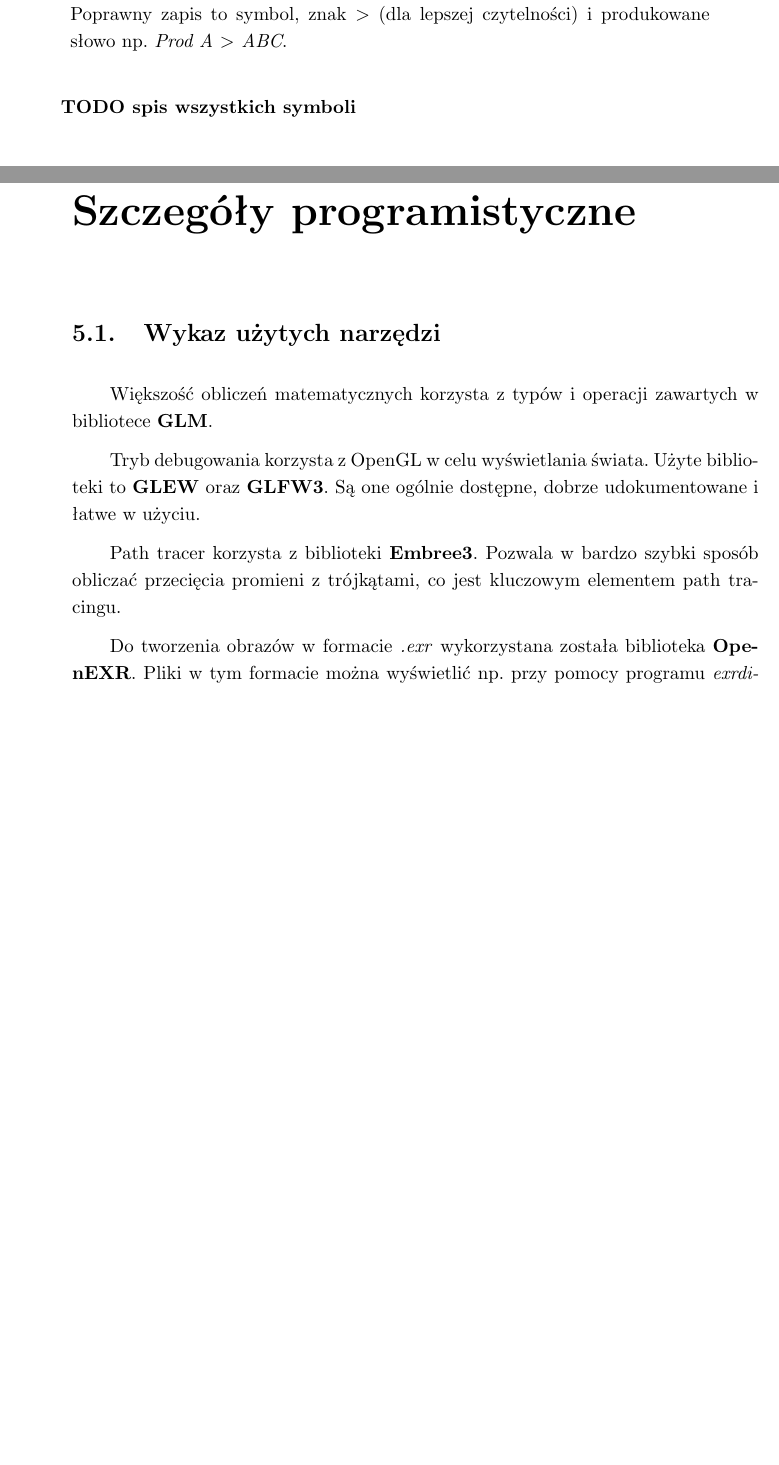
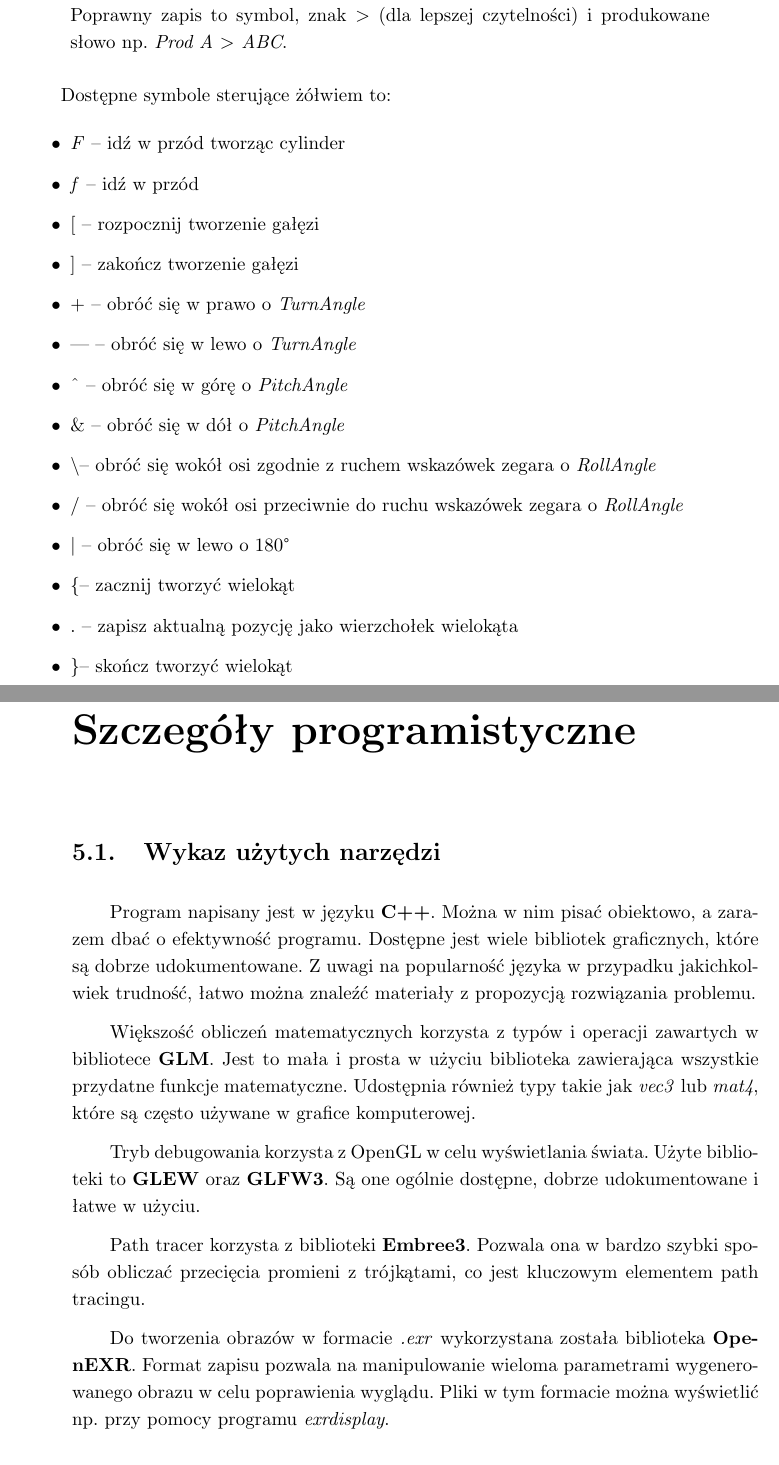
Before and after one commit to bratek20/RPForest, a LaTeX thesis (guide/guide.tex): two parts of pages 26 and 29 of 35 before the commit and two parts of pages 26 and 29 of 37 after it, joined at a grey line, cut so that both start at the same text, the shorter picture padded with empty space. Compiled offline with pdfLaTeX.

Commit message:
TODOs filled or removed. Guide tweaks.

```diff
--- a/guide/guide.tex
+++ b/guide/guide.tex
@@ -341,7 +348,23 @@
             \item \textit{Prod : char $>$ string } -- pojedyncza definicja produkcji. Plik może zawierać kilka takich wpisów (każdy w osobnej linii) i wszystkie zostaną uwzględnione. Poprawny zapis to symbol, znak $>$ (dla lepszej czytelności) i produkowane słowo np. \textit{Prod A $>$ ABC}.
         \end{itemize}
 
-        \textbf{TODO spis wszystkich symboli}
+        Dostępne symbole sterujące żółwiem to:
+        \begin{itemize}
+            \item \textit{F} -- idź w przód tworząc cylinder
+            \item \textit{f} -- idź w przód
+            \item {[} -- rozpocznij tworzenie gałęzi
+            \item {]} -- zakończ tworzenie gałęzi
+            \item + -- obróć się w prawo o \textit{TurnAngle}
+            \item --- -- obróć się w lewo o \textit{TurnAngle}
+            \item \^{} -- obróć się w górę o \textit{PitchAngle}
+            \item \& -- obróć się w dół o \textit{PitchAngle}
+            \item \textbackslash -- obróć się wokół osi zgodnie z ruchem wskazówek zegara o \textit{RollAngle}
+            \item \text{/} -- obróć się wokół osi przeciwnie do ruchu wskazówek zegara o \textit{RollAngle}
+            \item $|$ -- obróć się w lewo o 180\degree
+            \item \textbraceleft -- zacznij tworzyć wielokąt
+            \item . -- zapisz aktualną pozycję jako wierzchołek wielokąta
+            \item \textbraceright -- skończ tworzyć wielokąt
+        \end{itemize}
 
         \subsection{Ustawienia predefiniowanych L--systemów}
         W programie zostały zaimplementowane dwa L--systemy: jeden do generowania drzew, drugi do liści.
@@ -386,13 +409,16 @@
 
 \chapter{Szczegóły programistyczne}
     \section{Wykaz użytych narzędzi}
-        Większość obliczeń matematycznych korzysta z typów i operacji zawartych w bibliotece \textbf{GLM}.
+        Program napisany jest w języku \textbf{C++}. Można w nim pisać obiektowo, a zarazem dbać o efektywność programu. Dostępne jest wiele bibliotek graficznych, które są dobrze udokumentowane. Z uwagi na popularność języka w przypadku jakichkolwiek trudność, łatwo można znaleźć materiały z propozycją rozwiązania problemu.
+
+        Większość obliczeń matematycznych korzysta z typów i operacji zawartych w bibliotece \textbf{GLM}. Jest to mała i prosta w użyciu biblioteka zawierająca wszystkie przydatne funkcje matematyczne. Udostępnia również typy takie jak \textit{vec3} lub \textit{mat4}, które są często używane w grafice komputerowej.
 
         Tryb debugowania korzysta z OpenGL w celu wyświetlania świata. Użyte biblioteki to \textbf{GLEW} oraz \textbf{GLFW3}. Są one ogólnie dostępne, dobrze udokumentowane i łatwe w użyciu.
 
-        Path tracer korzysta z biblioteki \textbf{Embree3}. Pozwala w bardzo szybki sposób obliczać przecięcia promieni z trójkątami, co jest kluczowym elementem path tracingu.
+        Path tracer korzysta z biblioteki \textbf{Embree3}. Pozwala ona w bardzo szybki sposób obliczać przecięcia promieni z trójkątami, co jest kluczowym elementem path tracingu.
 
-        Do tworzenia obrazów w formacie \textit{.exr} wykorzystana została biblioteka \textbf{OpenEXR}. Pliki w tym formacie można wyświetlić np. przy pomocy programu \textit{exrdisplay}.
+        Do tworzenia obrazów w formacie \textit{.exr} wykorzystana została biblioteka \textbf{OpenEXR}. Format zapisu pozwala na manipulowanie wieloma parametrami wygenerowanego obrazu w celu poprawienia wyglądu.
+        Pliki w tym formacie można wyświetlić np. przy pomocy programu \textit{exrdisplay}.
 
     \section{Struktura projektu}
         Program składa się z czterech modułów:
```
Also changed, not shown: guide/guide.pdf, guide/guide.tex (28 more changed lines).
